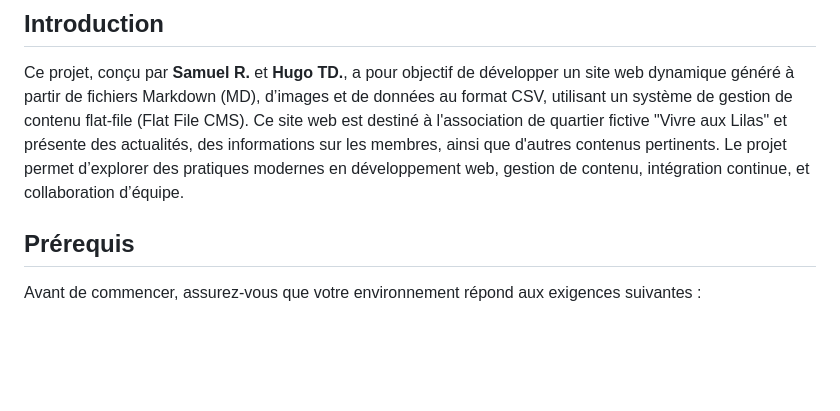
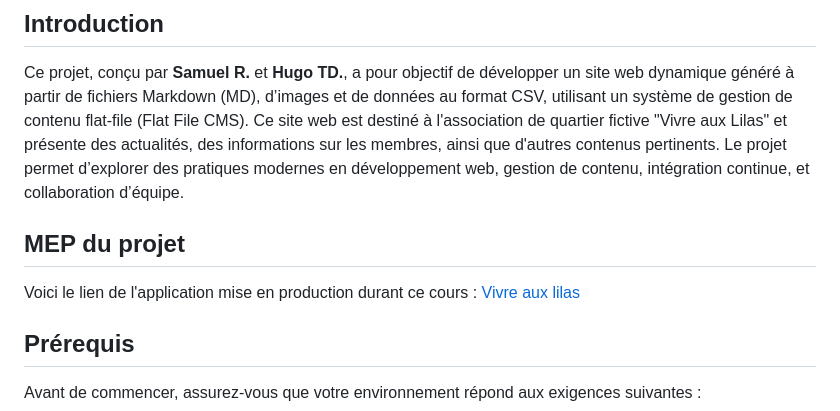
Before and after one commit to Sam-rst/EPSI_Cours-CI_CD, a Markdown page: README.md, the part around the change. Rendered like a GitHub page; blank space fills up the shorter version.

Commit message:
Etape 1 du TP 3 terminé

```diff
--- a/README.md
+++ b/README.md
@@ -2,6 +2,9 @@
 
 ## Introduction
 Ce projet, conçu par **Samuel R.** et **Hugo TD.**, a pour objectif de développer un site web dynamique généré à partir de fichiers Markdown (MD), d’images et de données au format CSV, utilisant un système de gestion de contenu flat-file (Flat File CMS). Ce site web est destiné à l'association de quartier fictive "Vivre aux Lilas" et présente des actualités, des informations sur les membres, ainsi que d'autres contenus pertinents. Le projet permet d’explorer des pratiques modernes en développement web, gestion de contenu, intégration continue, et collaboration d’équipe.
+
+## MEP du projet
+Voici le lien de l'application mise en production durant ce cours : [Vivre aux lilas](https://sam-rst.github.io/EPSI_Cours-CI_CD/)
 
 ## Prérequis
 Avant de commencer, assurez-vous que votre environnement répond aux exigences suivantes :
```
